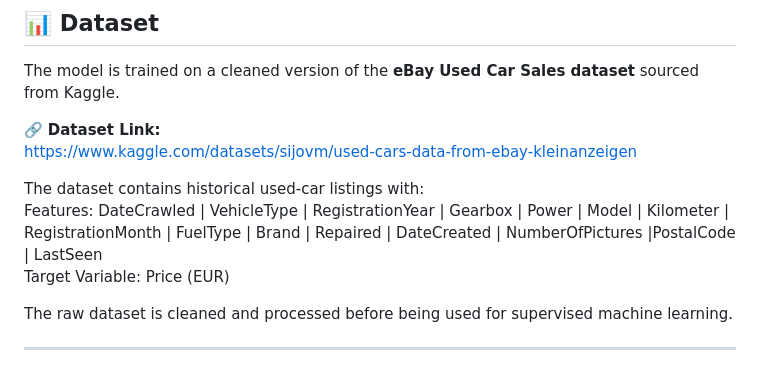
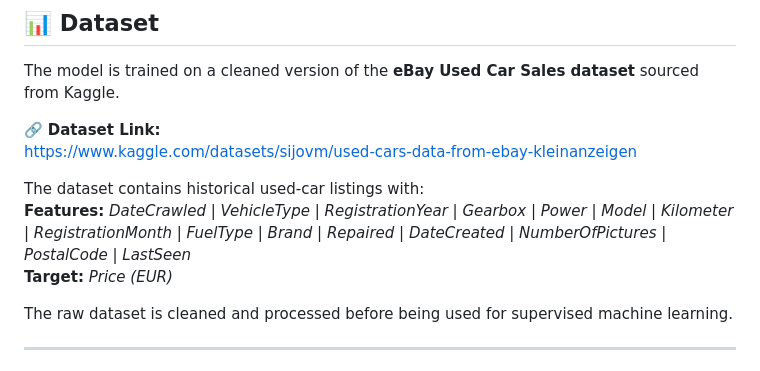
Before and after one commit to abhinavverma0410/Car-Price-Predictor, a Markdown page: README.md, the part around the change. Drawn GitHub-style.

```diff
--- a/README.md
+++ b/README.md
@@ -23,8 +23,8 @@ The model is trained on a cleaned version of the **eBay Used Car Sales dataset**
 https://www.kaggle.com/datasets/sijovm/used-cars-data-from-ebay-kleinanzeigen
 
 The dataset contains historical used-car listings with:<br>
-Features: DateCrawled | VehicleType | RegistrationYear | Gearbox | Power | Model | Kilometer | RegistrationMonth | FuelType | Brand | Repaired | DateCreated | NumberOfPictures |PostalCode | LastSeen<br>
-Target Variable: Price (EUR)
+**Features:** _DateCrawled_ | _VehicleType_ | _RegistrationYear_ | _Gearbox_ | _Power_ | _Model_ | _Kilometer_ | _RegistrationMonth_ | _FuelType_ | _Brand_ | _Repaired_ | _DateCreated_ | _NumberOfPictures_ | _PostalCode_ | _LastSeen_<br>
+**Target:** _Price (EUR)_
 
 The raw dataset is cleaned and processed before being used for supervised machine learning.
 
```
